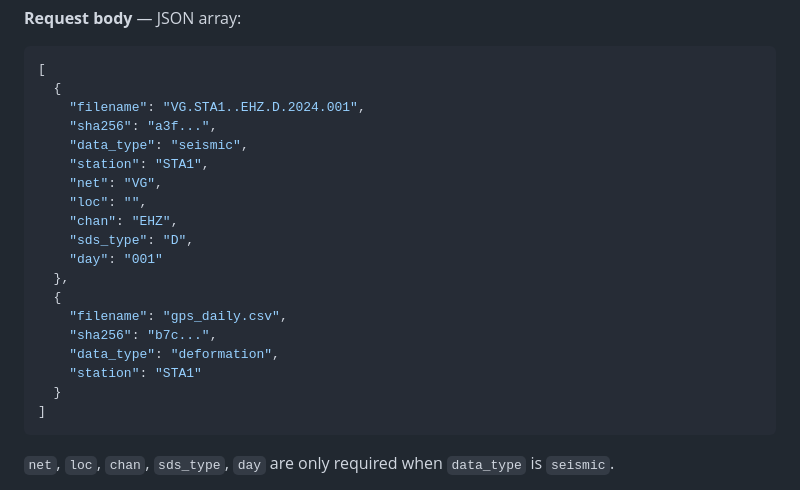
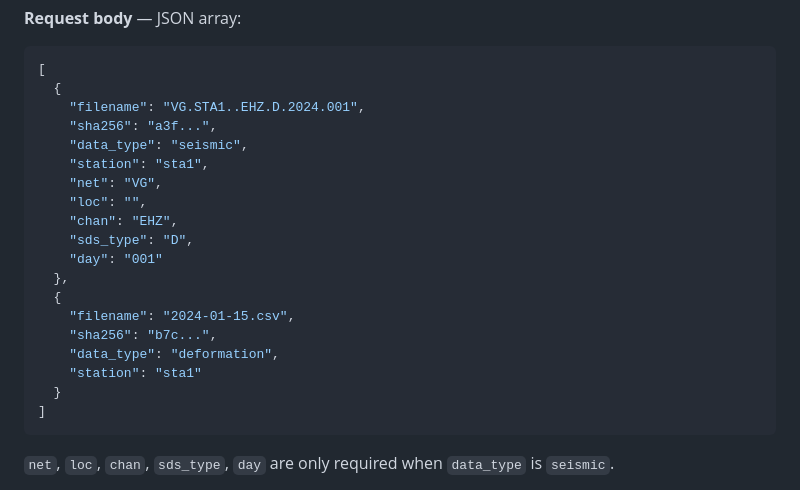
Before and after one commit to martanto/let-me-sync, a Markdown page: README.md, the part around one of its changes. Drawn GitHub-style.

````diff
--- a/README.md
+++ b/README.md
@@ -165,7 +181,7 @@ Send a manifest of local files. The server responds with the subset that needs t
     "filename": "VG.STA1..EHZ.D.2024.001",
     "sha256": "a3f...",
     "data_type": "seismic",
-    "station": "STA1",
+    "station": "sta1",
     "net": "VG",
     "loc": "",
     "chan": "EHZ",
@@ -173,10 +189,10 @@ Send a manifest of local files. The server responds with the subset that needs t
     "day": "001"
   },
   {
-    "filename": "gps_daily.csv",
+    "filename": "2024-01-15.csv",
     "sha256": "b7c...",
     "data_type": "deformation",
-    "station": "STA1"
+    "station": "sta1"
   }
 ]
 ```
````
Also changed, not shown: other parts of README.md (+51 -34 lines).
